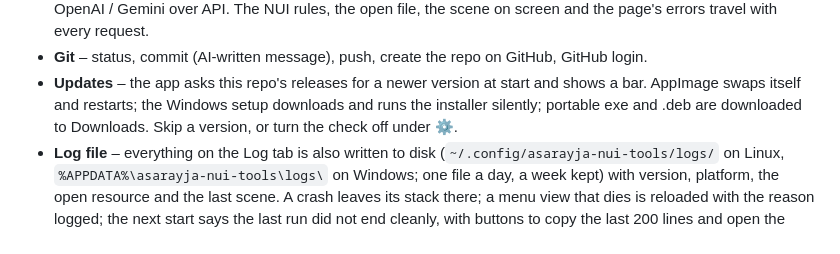
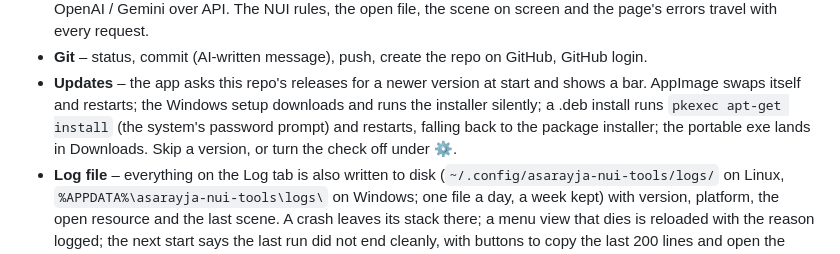
Before and after one commit to asarayja/asarayja-nui-tools-releases, a Markdown page: README.md, the part around the change. Drawn GitHub-style.

Commit message:
README: deb update

```diff
--- a/README.md
+++ b/README.md
@@ -33,8 +33,8 @@ Claude Code, Codex or Gemini under a fixed rule set for NUI, a Git tab, and phon
   the scene on screen and the page's errors travel with every request.
 - **Git** – status, commit (AI-written message), push, create the repo on GitHub, GitHub login.
 - **Updates** – the app asks this repo's releases for a newer version at start and shows a bar. AppImage swaps itself
-  and restarts; the Windows setup downloads and runs the installer silently; portable exe and .deb are downloaded to
-  Downloads. Skip a version, or turn the check off under ⚙.
+  and restarts; the Windows setup downloads and runs the installer silently; a .deb install runs `pkexec apt-get install` (the
+  system's password prompt) and restarts, falling back to the package installer; the portable exe lands in Downloads. Skip a version, or turn the check off under ⚙.
 - **Log file** – everything on the Log tab is also written to disk (`~/.config/asarayja-nui-tools/logs/` on Linux,
   `%APPDATA%\asarayja-nui-tools\logs\` on Windows; one file a day, a week kept) with version, platform, the open
   resource and the last scene. A crash leaves its stack there; a menu view that dies is reloaded with the reason logged;
```
